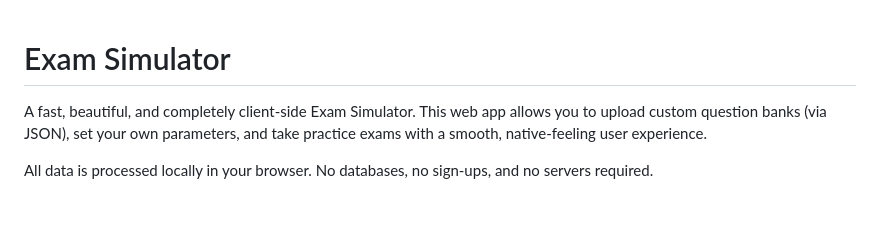
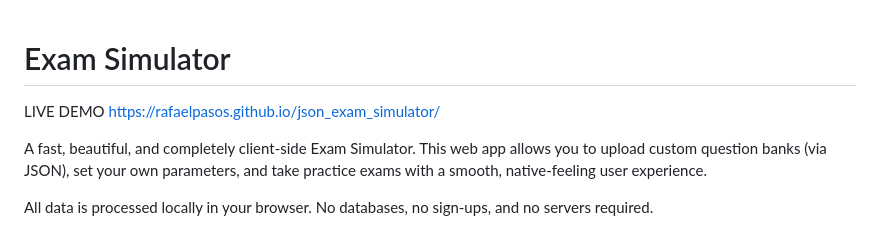
Before and after one commit to RafaelPasos/json_exam_simulator, a Markdown page: README.md, the part around one of its changes. GitHub-like rendering; blank space fills up the shorter version.

Commit message:
Update README with live demo link and images
Added a live demo link and multiple images to the README.

```diff
--- a/README.md
+++ b/README.md
@@ -1,4 +1,7 @@
 # Exam Simulator
+
+LIVE DEMO
+https://rafaelpasos.github.io/json_exam_simulator/
 
 A fast, beautiful, and completely client-side Exam Simulator. This web app allows you to upload custom question banks (via JSON), set your own parameters, and take practice exams with a smooth, native-feeling user experience.
 
```
Also changed, not shown: other parts of README.md (+15 -0 lines).
